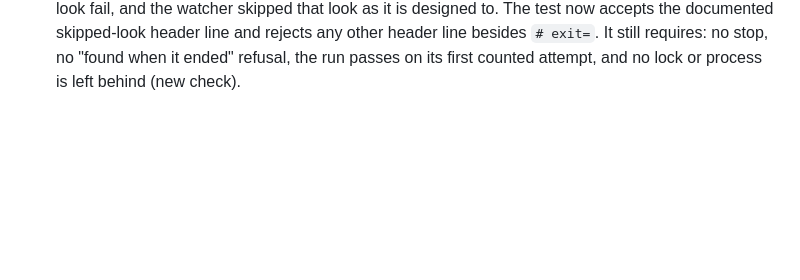
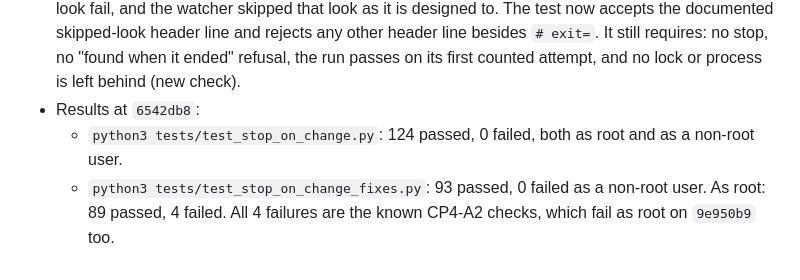
Before and after one commit to rahilp/Ratchet-Loop, a Markdown page: CLOUD-HANDOFF.md, the part around the change. Drawn GitHub-style; blank space fills up the shorter version.

Commit message:
Record the CP4 follow-up test results in the handoff note
Co-Authored-By: Claude Opus 5.5 <noreply@anthropic.com>
Claude-Session: https://claude.ai/code/session_01Jc1Dn3jM2z7TZVAKyN7Dye

```diff
--- a/CLOUD-HANDOFF.md
+++ b/CLOUD-HANDOFF.md
@@ -113,3 +113,9 @@ has no PR. No Ratchet gate was run or claimed.
   `# exit=`. It still requires: no stop, no "found when it ended" refusal,
   the run passes on its first counted attempt, and no lock or process is
   left behind (new check).
+- Results at `6542db8`:
+  - `python3 tests/test_stop_on_change.py`: 124 passed, 0 failed, both as
+    root and as a non-root user.
+  - `python3 tests/test_stop_on_change_fixes.py`: 93 passed, 0 failed as a
+    non-root user. As root: 89 passed, 4 failed. All 4 failures are the
+    known CP4-A2 checks, which fail as root on `9e950b9` too.
```
